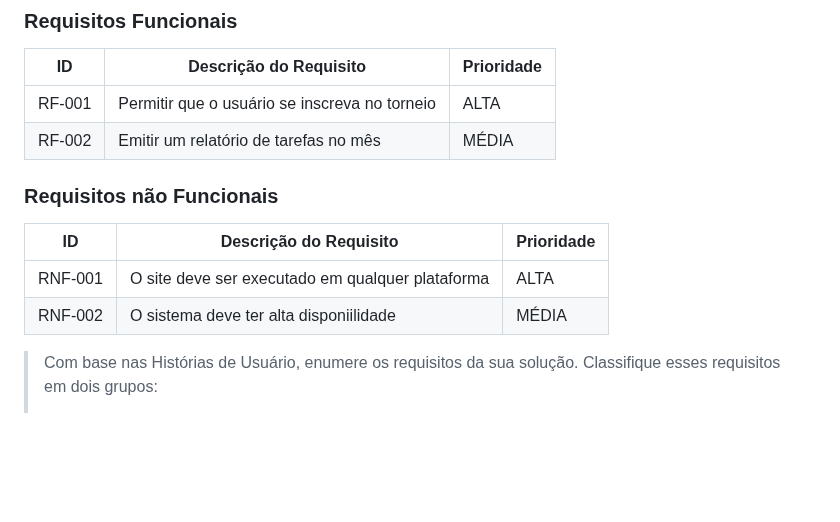
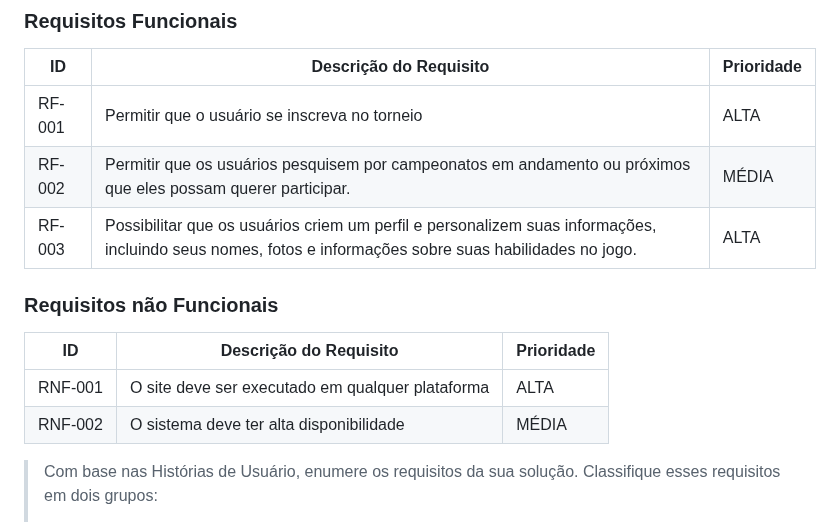
Before and after one commit to ICEI-PUC-Minas-PPLCC-TI/ti-1-ppl-cc-m2-20231-organizador-de-campeonato-1, a Markdown page: docs/relatorio/Relatorio Tecnico - TEMPLATE.md, the part around the change. GitHub-like rendering; blank space fills up the shorter version.

```diff
--- a/docs/relatorio/Relatorio Tecnico - TEMPLATE.md
+++ b/docs/relatorio/Relatorio Tecnico - TEMPLATE.md
@@ -124,7 +124,8 @@ As tabelas que se seguem apresentam os requisitos funcionais e não funcionais q
 |ID    | Descrição do Requisito  | Prioridade |
 |------|-----------------------------------------|----|
 |RF-001| Permitir que o usuário se inscreva no torneio | ALTA |
-|RF-002| Emitir um relatório de tarefas no mês  | MÉDIA |
+|RF-002| Permitir que os usuários pesquisem por campeonatos em andamento ou próximos que eles possam querer participar.| MÉDIA |
+|RF-003| Possibilitar que os usuários criem um perfil e personalizem suas informações, incluindo seus nomes, fotos e informações sobre suas habilidades no jogo. | ALTA |
 
 
 ### Requisitos não Funcionais
@@ -132,7 +133,7 @@ As tabelas que se seguem apresentam os requisitos funcionais e não funcionais q
 |ID     | Descrição do Requisito  |Prioridade |
 |-------|-------------------------|----|
 |RNF-001| O site deve ser executado em qualquer plataforma      | ALTA |
-|RNF-002| O sistema deve ter alta disponiilidade  |  MÉDIA |
+|RNF-002| O sistema deve ter alta disponibilidade  |  MÉDIA |
 
 > Com base nas Histórias de Usuário, enumere os requisitos da sua
 > solução. Classifique esses requisitos em dois grupos:
```
